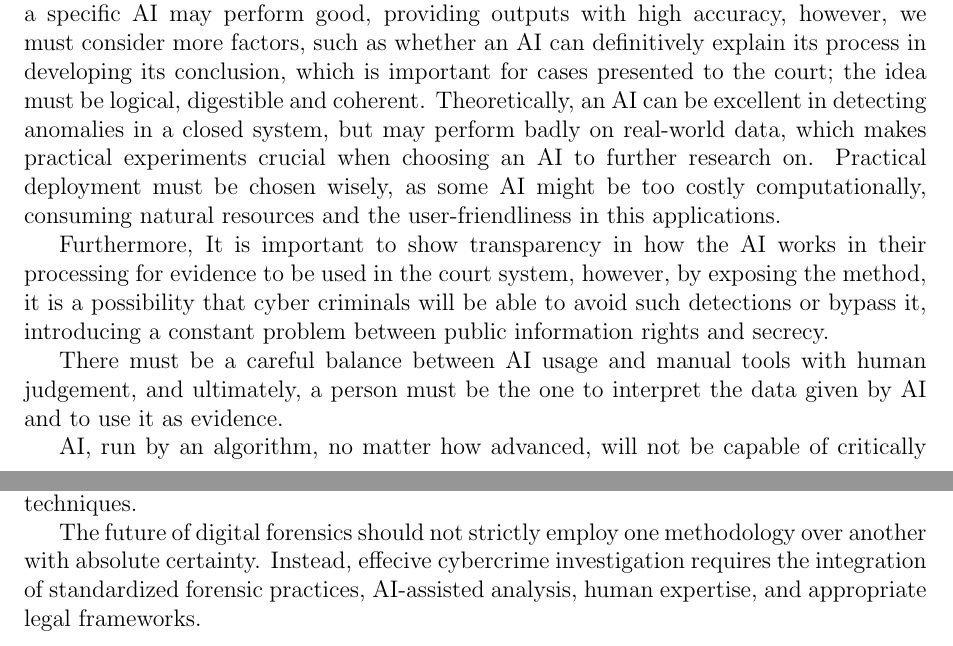
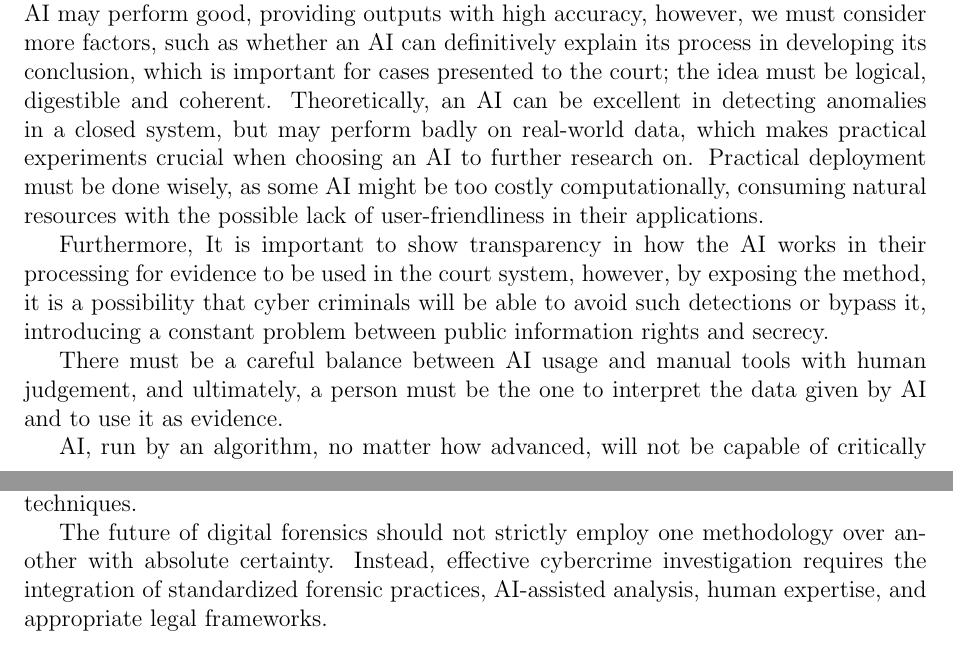
Before and after one commit to JeiKarousel/Research_Methodology_Assignment_1, a LaTeX problem sheet (Research_Methodology_Assignment_1/main.tex): two parts of pages 28 and 29 of 37, joined at a grey line, cut so that both start at the same text. Compiled offline with pdfLaTeX.

Commit message:
minor fixes

```diff
--- a/Research_Methodology_Assignment_1/main.tex
+++ b/Research_Methodology_Assignment_1/main.tex
@@ -1294,7 +1294,7 @@ This highlights the need for a constant education system for investigators that
 
 Theme 2 explores the literature on AI in digital forensics and its implications. In the various studies that we have dissected,  it is proven that AI is a helpful tool in evidence analysis and anomaly detection in large datasets, as technology is rapidly advancing to the point of humans not being able to manually handle.
 
-When developing promising AI, we must ensure that we select and further study the AI that shows potential by many factors, and not by a single fact. For instance, a specific AI may perform good, providing outputs with high accuracy, however, we must consider more factors, such as whether an AI can definitively explain its process in developing its conclusion, which is important for cases presented to the court; the idea must be logical, digestible and coherent. Theoretically, an AI can be excellent in detecting anomalies in a closed system, but may perform badly on real-world data, which makes practical experiments crucial when choosing an AI to further research on. Practical deployment must be chosen wisely, as some AI might be too costly computationally, consuming natural resources and the user-friendliness in this applications.
+When developing promising AI, we must ensure that we select and further study the AI that shows potential by many factors, and not by a single fact. For instance, a specific AI may perform good, providing outputs with high accuracy, however, we must consider more factors, such as whether an AI can definitively explain its process in developing its conclusion, which is important for cases presented to the court; the idea must be logical, digestible and coherent. Theoretically, an AI can be excellent in detecting anomalies in a closed system, but may perform badly on real-world data, which makes practical experiments crucial when choosing an AI to further research on. Practical deployment must be done wisely, as some AI might be too costly computationally, consuming natural resources with the possible lack of user-friendliness in their applications.
 
 Furthermore, It is important to show transparency in how the AI works in their processing for evidence to be used in the court system, however, by exposing the method, it is a possibility that cyber criminals will be able to avoid such detections or bypass it, introducing a constant problem between public information rights and secrecy.
 
@@ -1310,7 +1310,7 @@ As established before, AI is a tool used to detect details in videos/images that
 
 Thus, creating a singular perfect model is not feasible, realistic nor should it be the focus of research. Different situations require different solutions, and what may work exceptionally well in one case may differ from the next. The goal in researching digital forensics should not be obtaining the perfect forensic system, we must instead create a system that constantly adapts to new situations, with its own ability to create sensible decisions in real-time and standard procedures that combine traditional forensic techniques.
 
-The future of digital forensics should not strictly employ one methodology over another with absolute certainty. Instead, effecive cybercrime investigation requires the integration of standardized forensic practices, AI-assisted analysis, human expertise, and appropriate legal frameworks.
+The future of digital forensics should not strictly employ one methodology over another with absolute certainty. Instead, effective cybercrime investigation requires the integration of standardized forensic practices, AI-assisted analysis, human expertise, and appropriate legal frameworks.
 % ---------------------------------------------------------------
 % 9. CONCLUSION  (written in full -- Fi's assigned section)
 % ---------------------------------------------------------------
```
Also changed, not shown: Research_Methodology_Assignment_1/main.pdf, 3 other files.
